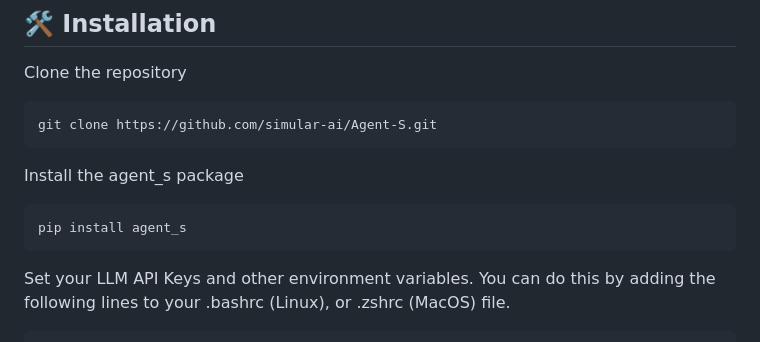
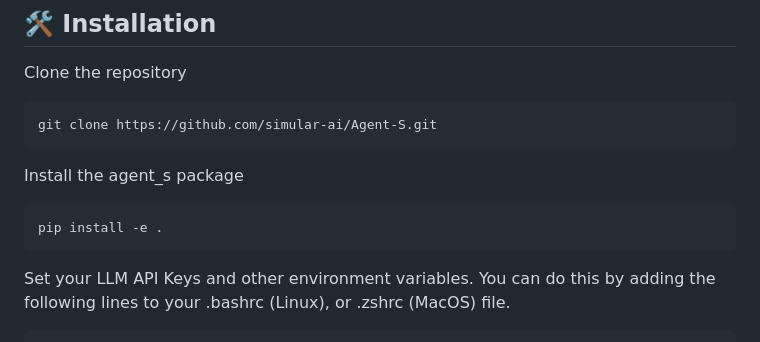
Before and after one commit to simular-ai/Agent-S, a Markdown page: README.md, the part around the change. Rendered like a GitHub page.

Commit message:
update readme, install instruction

````diff
--- a/README.md
+++ b/README.md
@@ -38,7 +38,7 @@ git clone https://github.com/simular-ai/Agent-S.git
 
 Install the agent_s package
 ```
-pip install agent_s
+pip install -e .
 ```
 
 Set your LLM API Keys and other environment variables. You can do this by adding the following lines to your .bashrc (Linux), or .zshrc (MacOS) file.
````
